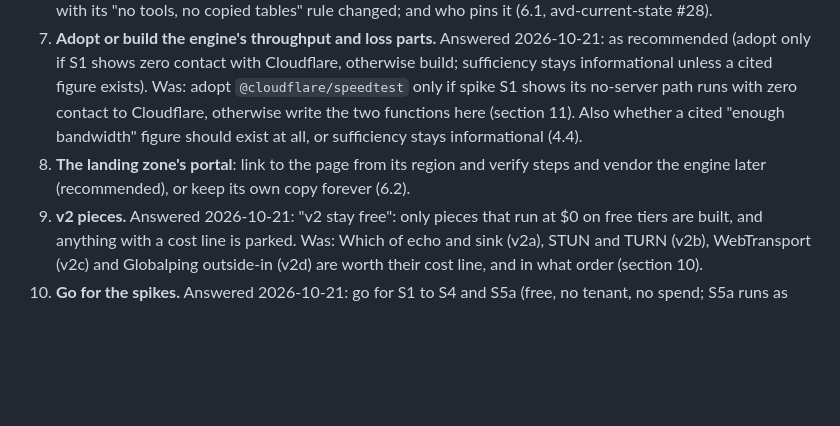
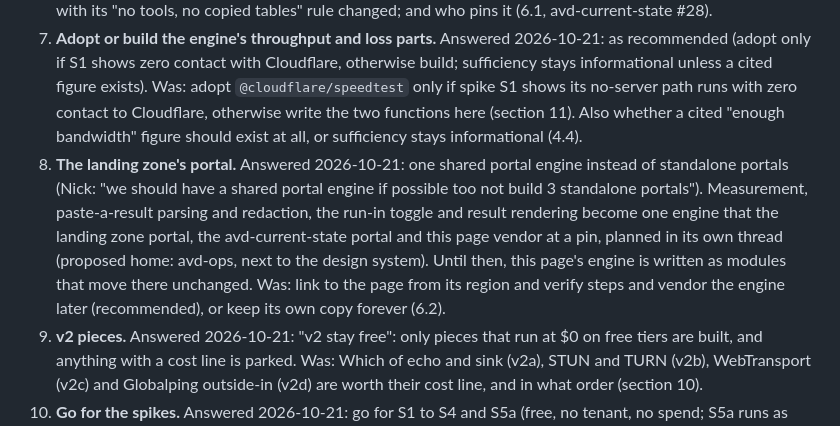
Before and after one commit to avd-ops/avd-linecheck, a Markdown page: docs/spec.md, the part around the change. GitHub-like rendering; blank space fills up the shorter version.

Commit message:
Record Q8: one shared portal engine across the family's portals
Co-Authored-By: Claude Opus 5.5 (1M context) <noreply@anthropic.com>
Claude-Session: https://claude.ai/code/session_01LgYM3zw3SvTLgkJVN3fk5T

```diff
--- a/docs/spec.md
+++ b/docs/spec.md
@@ -396,7 +396,7 @@ The avd-linecheck foundations review (2026-10-21, code-review skill) corrected f
 5. **Unlisted names.** Answered 2026-10-21: as recommended. Was: Leave `rdweb`, `rdbroker` and `rdgateway.wvd.microsoft.com` out until spike S2 (recommended), or probe them as informational (6.1).
 6. **One endpoint map.** Answered 2026-10-21: in avd-assess, "the map and the dictionary" (6.1); the rule change and the map are an avd-assess PR, and avd-current-state #28, the landing zone's portal and this page read it at a pin. Was: in avd-current-state with each row citing the Learn pin (recommended), or in avd-assess with its "no tools, no copied tables" rule changed; and who pins it (6.1, avd-current-state #28).
 7. **Adopt or build the engine's throughput and loss parts.** Answered 2026-10-21: as recommended (adopt only if S1 shows zero contact with Cloudflare, otherwise build; sufficiency stays informational unless a cited figure exists). Was: adopt `@cloudflare/speedtest` only if spike S1 shows its no-server path runs with zero contact to Cloudflare, otherwise write the two functions here (section 11). Also whether a cited "enough bandwidth" figure should exist at all, or sufficiency stays informational (4.4).
-8. **The landing zone's portal**: link to the page from its region and verify steps and vendor the engine later (recommended), or keep its own copy forever (6.2).
+8. **The landing zone's portal.** Answered 2026-10-21: one shared portal engine instead of standalone portals (Nick: "we should have a shared portal engine if possible too not build 3 standalone portals"). Measurement, paste-a-result parsing and redaction, the run-in toggle and result rendering become one engine that the landing zone portal, the avd-current-state portal and this page vendor at a pin, planned in its own thread (proposed home: avd-ops, next to the design system). Until then, this page's engine is written as modules that move there unchanged. Was: link to the page from its region and verify steps and vendor the engine later (recommended), or keep its own copy forever (6.2).
 9. **v2 pieces.** Answered 2026-10-21: "v2 stay free": only pieces that run at $0 on free tiers are built, and anything with a cost line is parked. Was: Which of echo and sink (v2a), STUN and TURN (v2b), WebTransport (v2c) and Globalping outside-in (v2d) are worth their cost line, and in what order (section 10).
 10. **Go for the spikes.** Answered 2026-10-21: go for S1 to S4 and S5a (free, no tenant, no spend; S5a runs as avd-current-state's local collector spike S2). S5b still needs its own estimate and exact go. Was: S1 to S4 and S5a are offline or free; no tenant and no spend. S5b needs a sandbox run with its own estimate and go.
 11. **Log bundle** (section 17). Answered 2026-10-21: the recommendations below (Windows first, macOS and mobile to Microsoft's in-app steps, Downloads, signing before shipping, 17.6 and 17.7 as drafted), built in avd-current-state (option b). Was: Windows script for the device and the session first, with macOS and mobile pointed at Microsoft's in-app steps (recommended); before or after the page's v0; Downloads as the destination (recommended over Documents, which OneDrive may sync); code signing, now a prerequisite for shipping the script at all (17.5), which needs a certificate, an identity and a cost line; and the user-added pieces (17.6: screenshot and recording in the page, comments only in the bundle, a picked rating that goes into the export) and the inventory and health fields (17.7).
```
